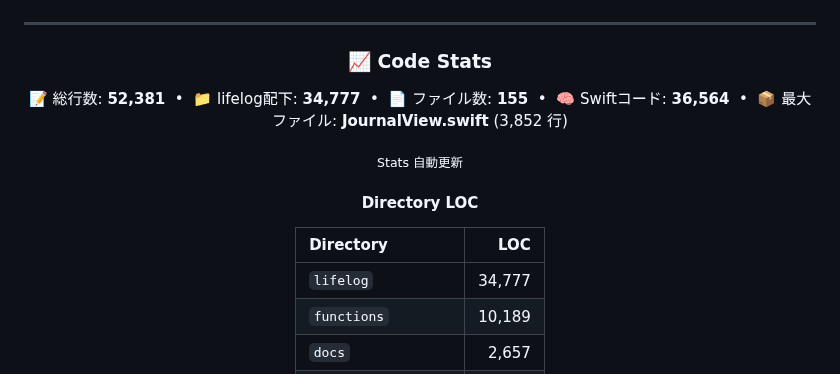
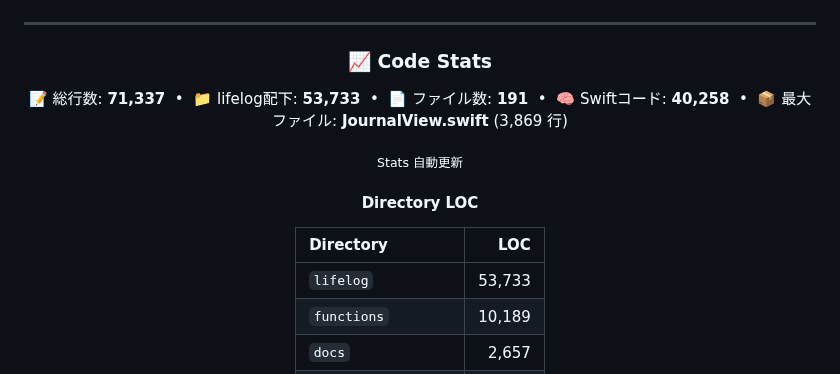
Before and after one commit to Inazumimakoto/lifelog, a Markdown page: README.md, the part around the change. Rendered like a GitHub page.

Commit message:
docs: update LOC stats [skip ci]

```diff
--- a/README.md
+++ b/README.md
@@ -90,7 +90,7 @@
 ### 📈 Code Stats
 
 <p align="center">
-  📝 総行数: <strong>52,381</strong> &nbsp;•&nbsp; 📁 lifelog配下: <strong>34,777</strong> &nbsp;•&nbsp; 📄 ファイル数: <strong>155</strong> &nbsp;•&nbsp; 🧠 Swiftコード: <strong>36,564</strong> &nbsp;•&nbsp; 📦 最大ファイル: <strong>JournalView.swift</strong> (3,852 行)
+  📝 総行数: <strong>71,337</strong> &nbsp;•&nbsp; 📁 lifelog配下: <strong>53,733</strong> &nbsp;•&nbsp; 📄 ファイル数: <strong>191</strong> &nbsp;•&nbsp; 🧠 Swiftコード: <strong>40,258</strong> &nbsp;•&nbsp; 📦 最大ファイル: <strong>JournalView.swift</strong> (3,869 行)
 </p>
 
 <sub>Stats 自動更新</sub>
@@ -100,7 +100,7 @@
 <!-- dir-loc-start -->
 | Directory | LOC |
 |:--|--:|
-| `lifelog` | 34,777 |
+| `lifelog` | 53,733 |
 | `functions` | 10,189 |
 | `docs` | 2,657 |
 | `LifelogWidgets` | 2,305 |
```
